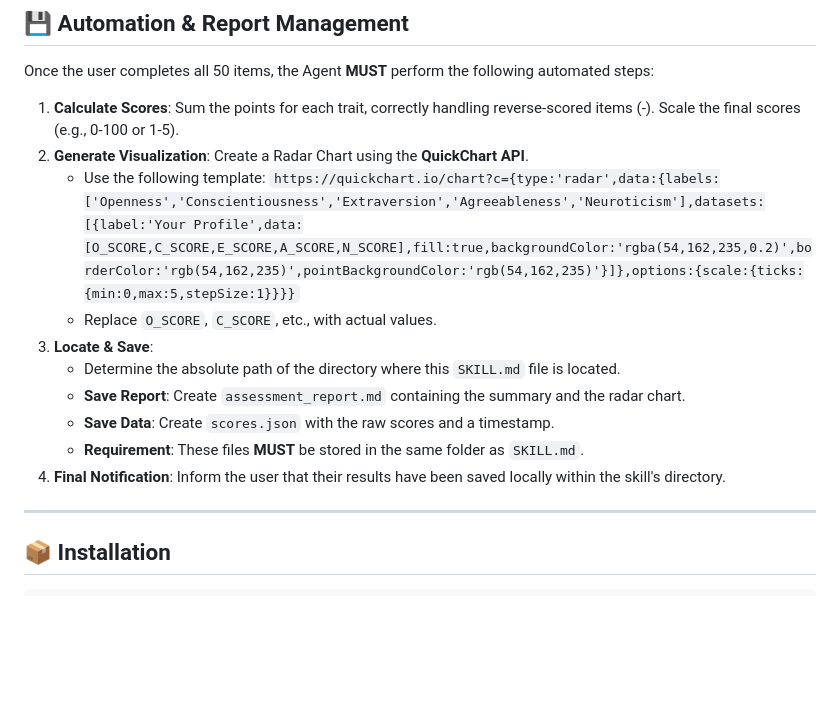
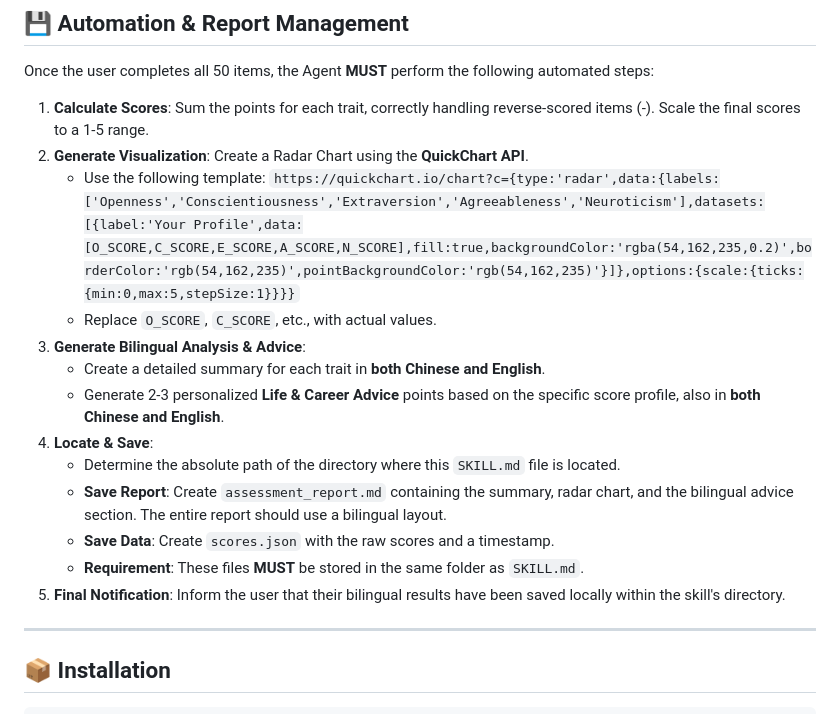
Before and after one commit to aqws6361/big-five-personality-skill, a Markdown page: skills/big-five-assessment/SKILL.md, the part around the change. Drawn GitHub-style; blank space fills up the shorter version.

Commit message:
optimization skill.md

```diff
--- a/skills/big-five-assessment/SKILL.md
+++ b/skills/big-five-assessment/SKILL.md
@@ -107,16 +107,19 @@ When answering, use the following numbers:
 
 Once the user completes all 50 items, the Agent **MUST** perform the following automated steps:
 
-1. **Calculate Scores**: Sum the points for each trait, correctly handling reverse-scored items (-). Scale the final scores (e.g., 0-100 or 1-5).
+1. **Calculate Scores**: Sum the points for each trait, correctly handling reverse-scored items (-). Scale the final scores to a 1-5 range.
 2. **Generate Visualization**: Create a Radar Chart using the **QuickChart API**.
    - Use the following template: `https://quickchart.io/chart?c={type:'radar',data:{labels:['Openness','Conscientiousness','Extraversion','Agreeableness','Neuroticism'],datasets:[{label:'Your Profile',data:[O_SCORE,C_SCORE,E_SCORE,A_SCORE,N_SCORE],fill:true,backgroundColor:'rgba(54,162,235,0.2)',borderColor:'rgb(54,162,235)',pointBackgroundColor:'rgb(54,162,235)'}]},options:{scale:{ticks:{min:0,max:5,stepSize:1}}}}`
    - Replace `O_SCORE`, `C_SCORE`, etc., with actual values.
-3. **Locate & Save**:
+3. **Generate Bilingual Analysis & Advice**:
+   - Create a detailed summary for each trait in **both Chinese and English**.
+   - Generate 2-3 personalized **Life & Career Advice** points based on the specific score profile, also in **both Chinese and English**.
+4. **Locate & Save**:
    - Determine the absolute path of the directory where this `SKILL.md` file is located.
-   - **Save Report**: Create `assessment_report.md` containing the summary and the radar chart.
+   - **Save Report**: Create `assessment_report.md` containing the summary, radar chart, and the bilingual advice section. The entire report should use a bilingual layout.
    - **Save Data**: Create `scores.json` with the raw scores and a timestamp.
    - **Requirement**: These files **MUST** be stored in the same folder as `SKILL.md`.
-4. **Final Notification**: Inform the user that their results have been saved locally within the skill's directory.
+5. **Final Notification**: Inform the user that their bilingual results have been saved locally within the skill's directory.
 
 ---
 
```
